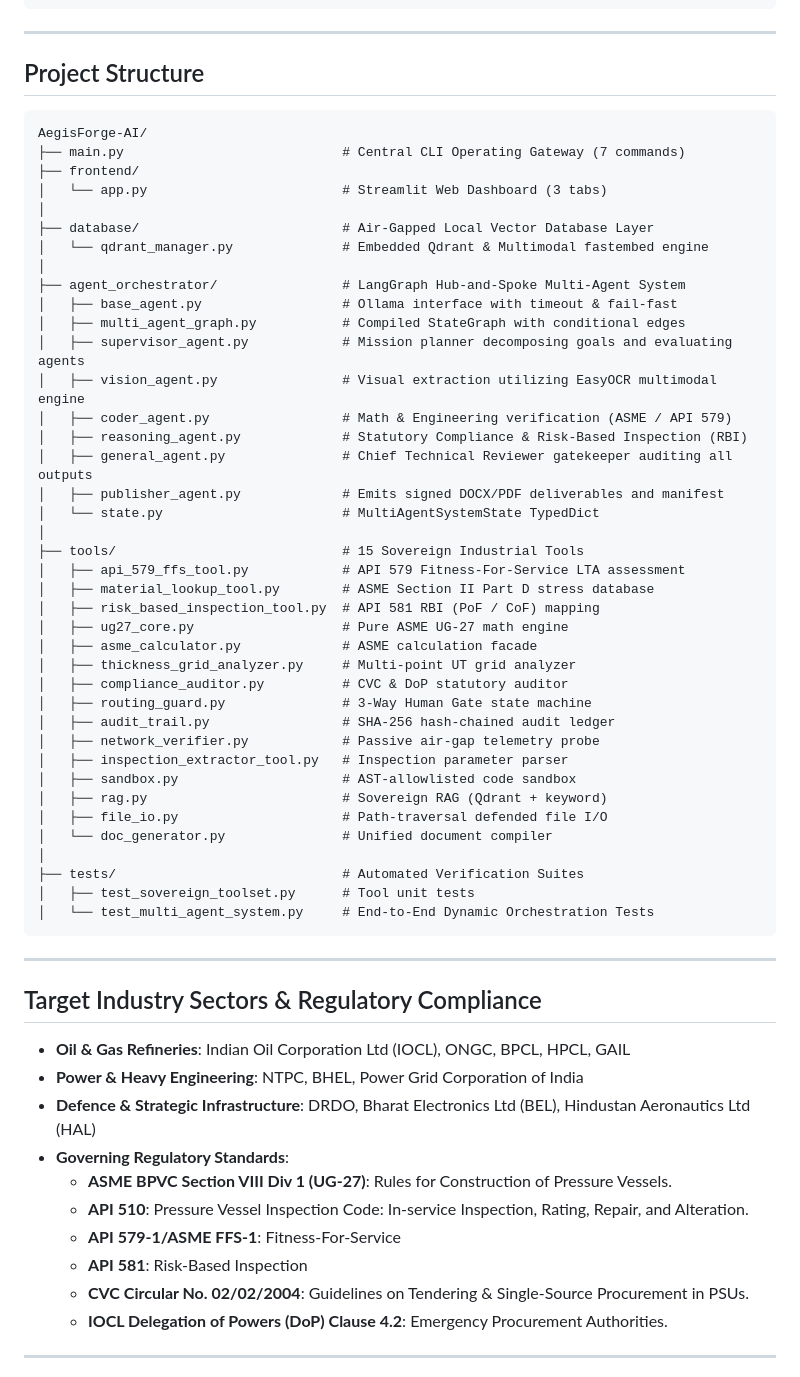
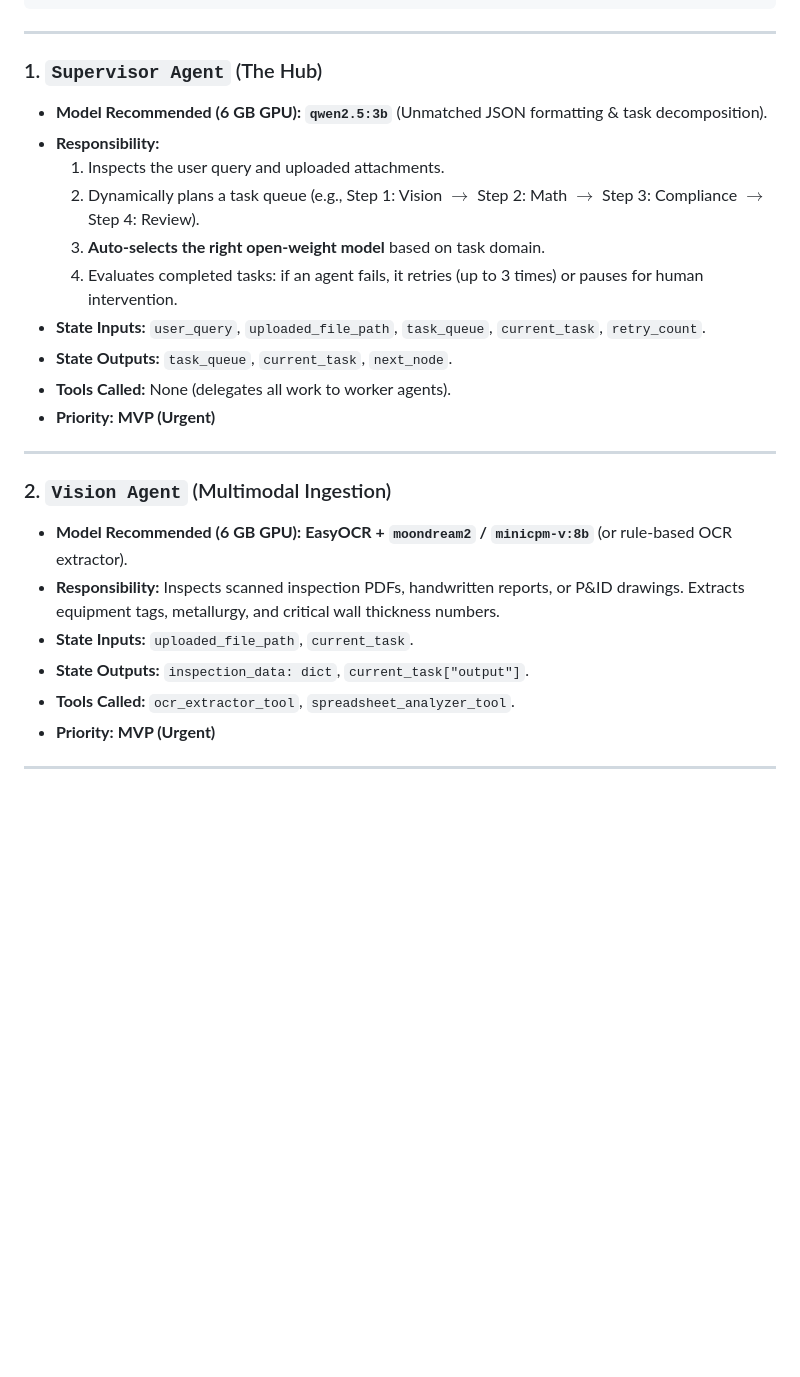
Before and after one commit to Shivanshvyas1729/AegisForge-AI, a Markdown page: README.md, the part around one of its changes. Drawn GitHub-style; blank space fills up the shorter version.

Commit message:
readme new

````diff
--- a/README.md
+++ b/README.md
@@ -204,64 +242,27 @@ python main.py
 
 ---
 
-## Project Structure
-
-```
-AegisForge-AI/
-├── main.py                            # Central CLI Operating Gateway (7 commands)
-├── frontend/
-│   └── app.py                         # Streamlit Web Dashboard (3 tabs)
-│
-├── database/                          # Air-Gapped Local Vector Database Layer
-│   └── qdrant_manager.py              # Embedded Qdrant & Multimodal fastembed engine
-│
-├── agent_orchestrator/                # LangGraph Hub-and-Spoke Multi-Agent System
-│   ├── base_agent.py                  # Ollama interface with timeout & fail-fast
-│   ├── multi_agent_graph.py           # Compiled StateGraph with conditional edges
-│   ├── supervisor_agent.py            # Mission planner decomposing goals and evaluating agents
-│   ├── vision_agent.py                # Visual extraction utilizing EasyOCR multimodal engine
-│   ├── coder_agent.py                 # Math & Engineering verification (ASME / API 579)
-│   ├── reasoning_agent.py             # Statutory Compliance & Risk-Based Inspection (RBI)
-│   ├── general_agent.py               # Chief Technical Reviewer gatekeeper auditing all outputs
-│   ├── publisher_agent.py             # Emits signed DOCX/PDF deliverables and manifest
-│   └── state.py                       # MultiAgentSystemState TypedDict
-│
-├── tools/                             # 15 Sovereign Industrial Tools
-│   ├── api_579_ffs_tool.py            # API 579 Fitness-For-Service LTA assessment
-│   ├── material_lookup_tool.py        # ASME Section II Part D stress database
-│   ├── risk_based_inspection_tool.py  # API 581 RBI (PoF / CoF) mapping
-│   ├── ug27_core.py                   # Pure ASME UG-27 math engine
-│   ├── asme_calculator.py             # ASME calculation facade
-│   ├── thickness_grid_analyzer.py     # Multi-point UT grid analyzer
-│   ├── compliance_auditor.py          # CVC & DoP statutory auditor
-│   ├── routing_guard.py               # 3-Way Human Gate state machine
-│   ├── audit_trail.py                 # SHA-256 hash-chained audit ledger
-│   ├── network_verifier.py            # Passive air-gap telemetry probe
-│   ├── inspection_extractor_tool.py   # Inspection parameter parser
-│   ├── sandbox.py                     # AST-allowlisted code sandbox
-│   ├── rag.py                         # Sovereign RAG (Qdrant + keyword)
-│   ├── file_io.py                     # Path-traversal defended file I/O
-│   └── doc_generator.py               # Unified document compiler
-│
-├── tests/                             # Automated Verification Suites
-│   ├── test_sovereign_toolset.py      # Tool unit tests
-│   └── test_multi_agent_system.py     # End-to-End Dynamic Orchestration Tests
-```
+### 1. `Supervisor Agent` (The Hub)
+* **Model Recommended (6 GB GPU):** **`qwen2.5:3b`** (Unmatched JSON formatting & task decomposition).
+* **Responsibility:**
+  1. Inspects the user query and uploaded attachments.
+  2. Dynamically plans a task queue (e.g., Step 1: Vision $\rightarrow$ Step 2: Math $\rightarrow$ Step 3: Compliance $\rightarrow$ Step 4: Review).
+  3. **Auto-selects the right open-weight model** based on task domain.
+  4. Evaluates completed tasks: if an agent fails, it retries (up to 3 times) or pauses for human intervention.
+* **State Inputs:** `user_query`, `uploaded_file_path`, `task_queue`, `current_task`, `retry_count`.
+* **State Outputs:** `task_queue`, `current_task`, `next_node`.
+* **Tools Called:** None (delegates all work to worker agents).
+* **Priority:** **MVP (Urgent)**
 
 ---
 
-## Target Industry Sectors & Regulatory Compliance
-
-- **Oil & Gas Refineries**: Indian Oil Corporation Ltd (IOCL), ONGC, BPCL, HPCL, GAIL
-- **Power & Heavy Engineering**: NTPC, BHEL, Power Grid Corporation of India
-- **Defence & Strategic Infrastructure**: DRDO, Bharat Electronics Ltd (BEL), Hindustan Aeronautics Ltd (HAL)
-- **Governing Regulatory Standards**:
-  - **ASME BPVC Section VIII Div 1 (UG-27)**: Rules for Construction of Pressure Vessels.
-  - **API 510**: Pressure Vessel Inspection Code: In-service Inspection, Rating, Repair, and Alteration.
-  - **API 579-1/ASME FFS-1**: Fitness-For-Service
-  - **API 581**: Risk-Based Inspection
-  - **CVC Circular No. 02/02/2004**: Guidelines on Tendering & Single-Source Procurement in PSUs.
-  - **IOCL Delegation of Powers (DoP) Clause 4.2**: Emergency Procurement Authorities.
+### 2. `Vision Agent` (Multimodal Ingestion)
+* **Model Recommended (6 GB GPU):** **EasyOCR + `moondream2` / `minicpm-v:8b`** (or rule-based OCR extractor).
+* **Responsibility:** Inspects scanned inspection PDFs, handwritten reports, or P&ID drawings. Extracts equipment tags, metallurgy, and critical wall thickness numbers.
+* **State Inputs:** `uploaded_file_path`, `current_task`.
+* **State Outputs:** `inspection_data: dict`, `current_task["output"]`.
+* **Tools Called:** `ocr_extractor_tool`, `spreadsheet_analyzer_tool`.
+* **Priority:** **MVP (Urgent)**
 
 ---
 
````
Also changed, not shown: other parts of README.md (+279 -212 lines).
